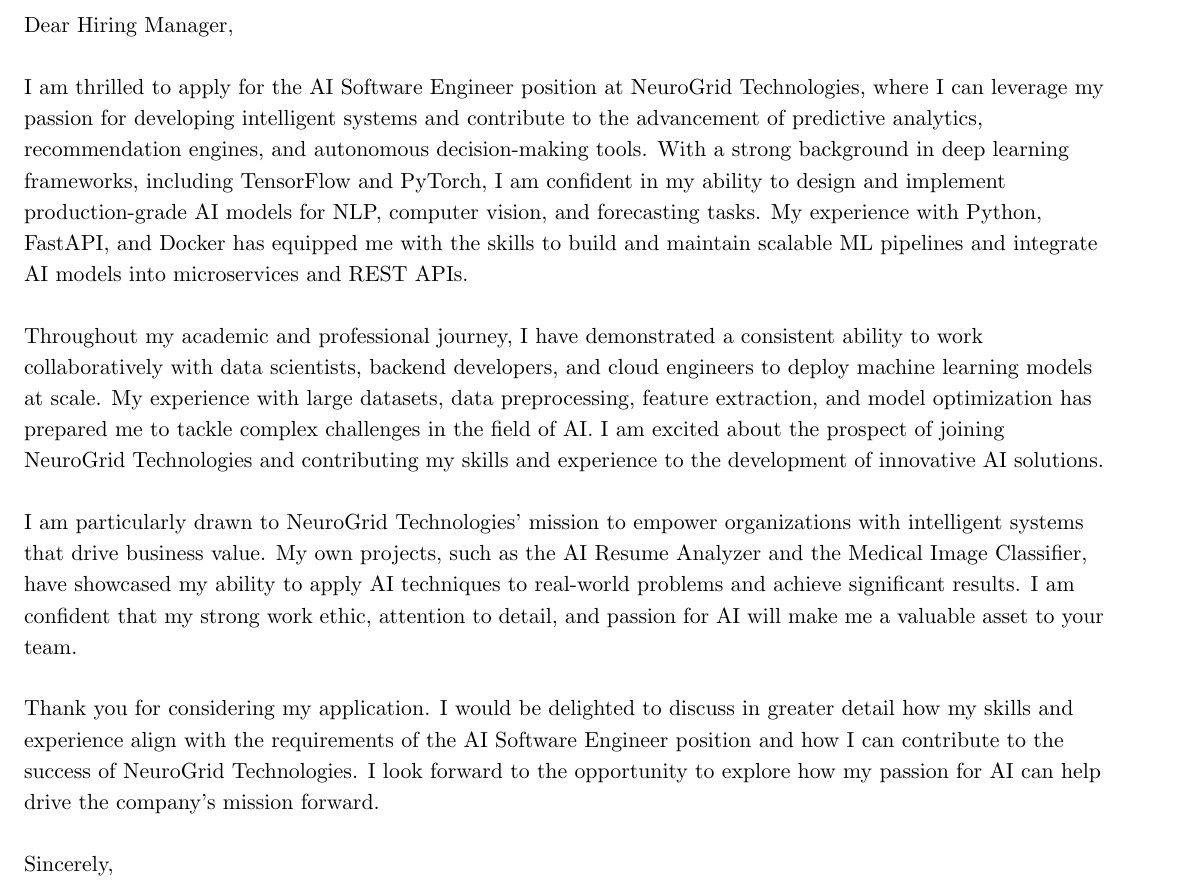
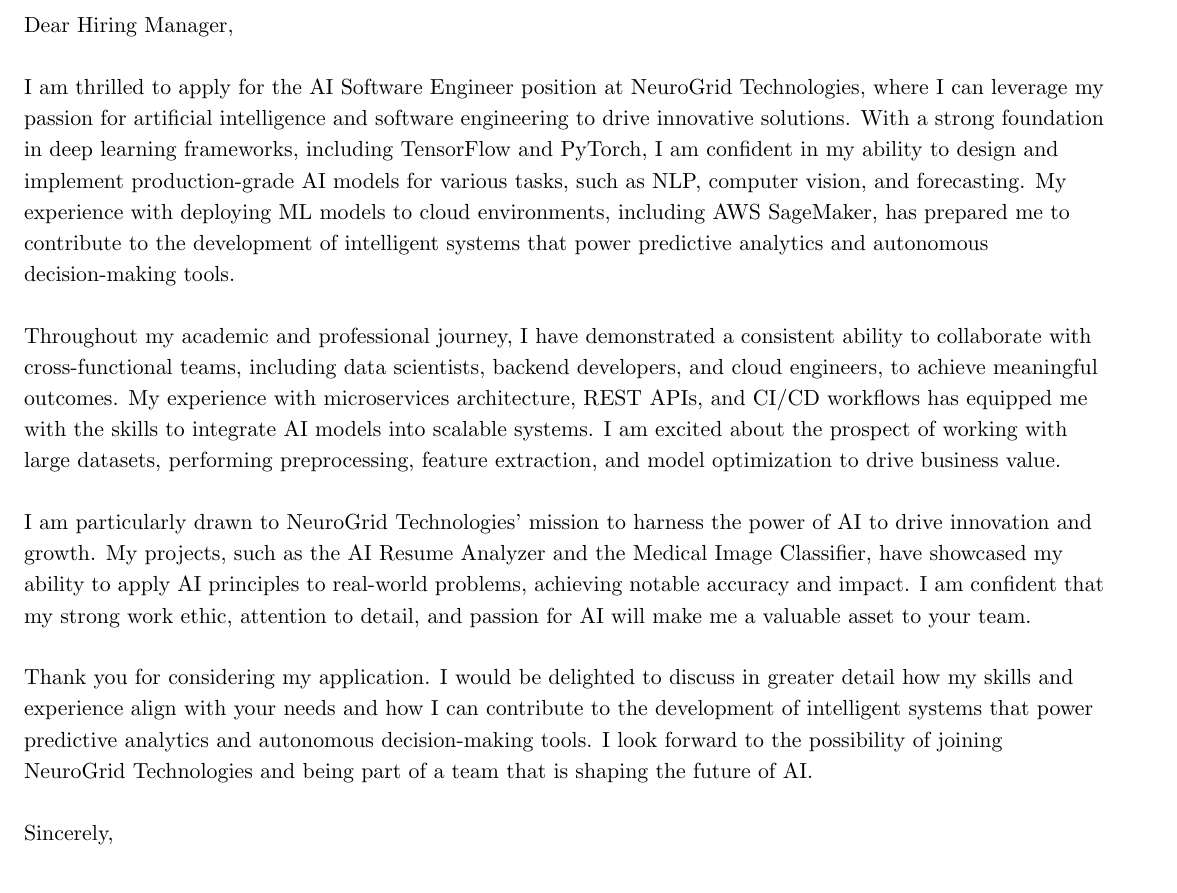
Before and after one commit to mahdiJ2001/OnlineLatexCompile, a LaTeX document (output.tex): part of the page, cut so that both start at the same text. Compiled offline with pdfLaTeX.

Commit message:
Update LaTeX content with new AI-generated cover letter - 2025-10-25T11:48:39.961Z

```diff
--- a/output.tex
+++ b/output.tex
@@ -81,13 +81,13 @@
 %-----------BODY-----------
     Dear Hiring Manager,
 
-    I am thrilled to apply for the AI Software Engineer position at NeuroGrid Technologies, where I can leverage my passion for developing intelligent systems and contribute to the advancement of predictive analytics, recommendation engines, and autonomous decision-making tools. With a strong background in deep learning frameworks, including TensorFlow and PyTorch, I am confident in my ability to design and implement production-grade AI models for NLP, computer vision, and forecasting tasks. My experience with Python, FastAPI, and Docker has equipped me with the skills to build and maintain scalable ML pipelines and integrate AI models into microservices and REST APIs.
+    I am thrilled to apply for the AI Software Engineer position at NeuroGrid Technologies, where I can leverage my passion for artificial intelligence and software engineering to drive innovative solutions. With a strong foundation in deep learning frameworks, including TensorFlow and PyTorch, I am confident in my ability to design and implement production-grade AI models for various tasks, such as NLP, computer vision, and forecasting. My experience with deploying ML models to cloud environments, including AWS SageMaker, has prepared me to contribute to the development of intelligent systems that power predictive analytics and autonomous decision-making tools.
 
-    Throughout my academic and professional journey, I have demonstrated a consistent ability to work collaboratively with data scientists, backend developers, and cloud engineers to deploy machine learning models at scale. My experience with large datasets, data preprocessing, feature extraction, and model optimization has prepared me to tackle complex challenges in the field of AI. I am excited about the prospect of joining NeuroGrid Technologies and contributing my skills and experience to the development of innovative AI solutions.
+    Throughout my academic and professional journey, I have demonstrated a consistent ability to collaborate with cross-functional teams, including data scientists, backend developers, and cloud engineers, to achieve meaningful outcomes. My experience with microservices architecture, REST APIs, and CI/CD workflows has equipped me with the skills to integrate AI models into scalable systems. I am excited about the prospect of working with large datasets, performing preprocessing, feature extraction, and model optimization to drive business value.
 
-    I am particularly drawn to NeuroGrid Technologies' mission to empower organizations with intelligent systems that drive business value. My own projects, such as the AI Resume Analyzer and the Medical Image Classifier, have showcased my ability to apply AI techniques to real-world problems and achieve significant results. I am confident that my strong work ethic, attention to detail, and passion for AI will make me a valuable asset to your team.
+    I am particularly drawn to NeuroGrid Technologies' mission to harness the power of AI to drive innovation and growth. My projects, such as the AI Resume Analyzer and the Medical Image Classifier, have showcased my ability to apply AI principles to real-world problems, achieving notable accuracy and impact. I am confident that my strong work ethic, attention to detail, and passion for AI will make me a valuable asset to your team.
 
-    Thank you for considering my application. I would be delighted to discuss in greater detail how my skills and experience align with the requirements of the AI Software Engineer position and how I can contribute to the success of NeuroGrid Technologies. I look forward to the opportunity to explore how my passion for AI can help drive the company's mission forward.
+    Thank you for considering my application. I would be delighted to discuss in greater detail how my skills and experience align with your needs and how I can contribute to the development of intelligent systems that power predictive analytics and autonomous decision-making tools. I look forward to the possibility of joining NeuroGrid Technologies and being part of a team that is shaping the future of AI.
 
     Sincerely,\\[12pt]
 
```
